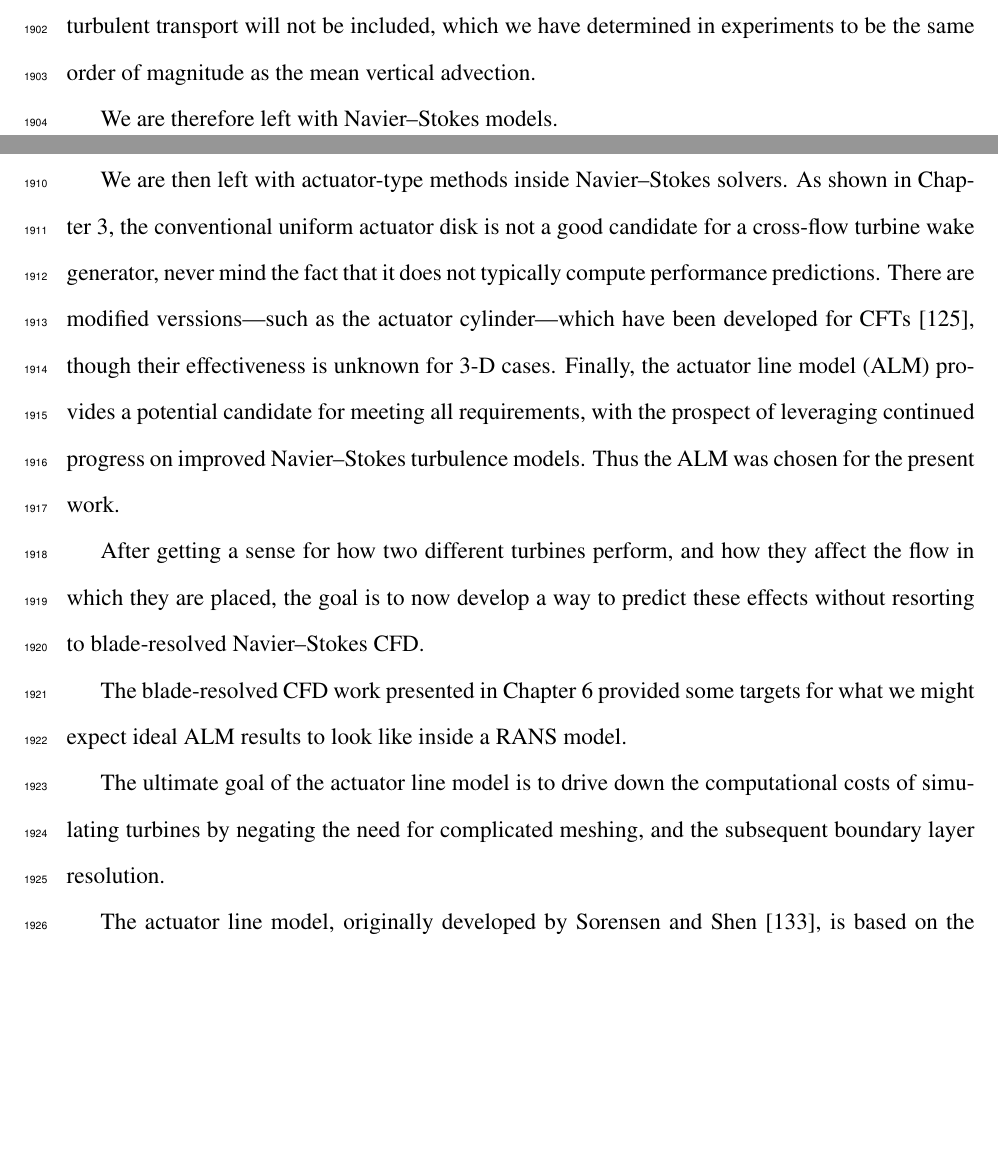
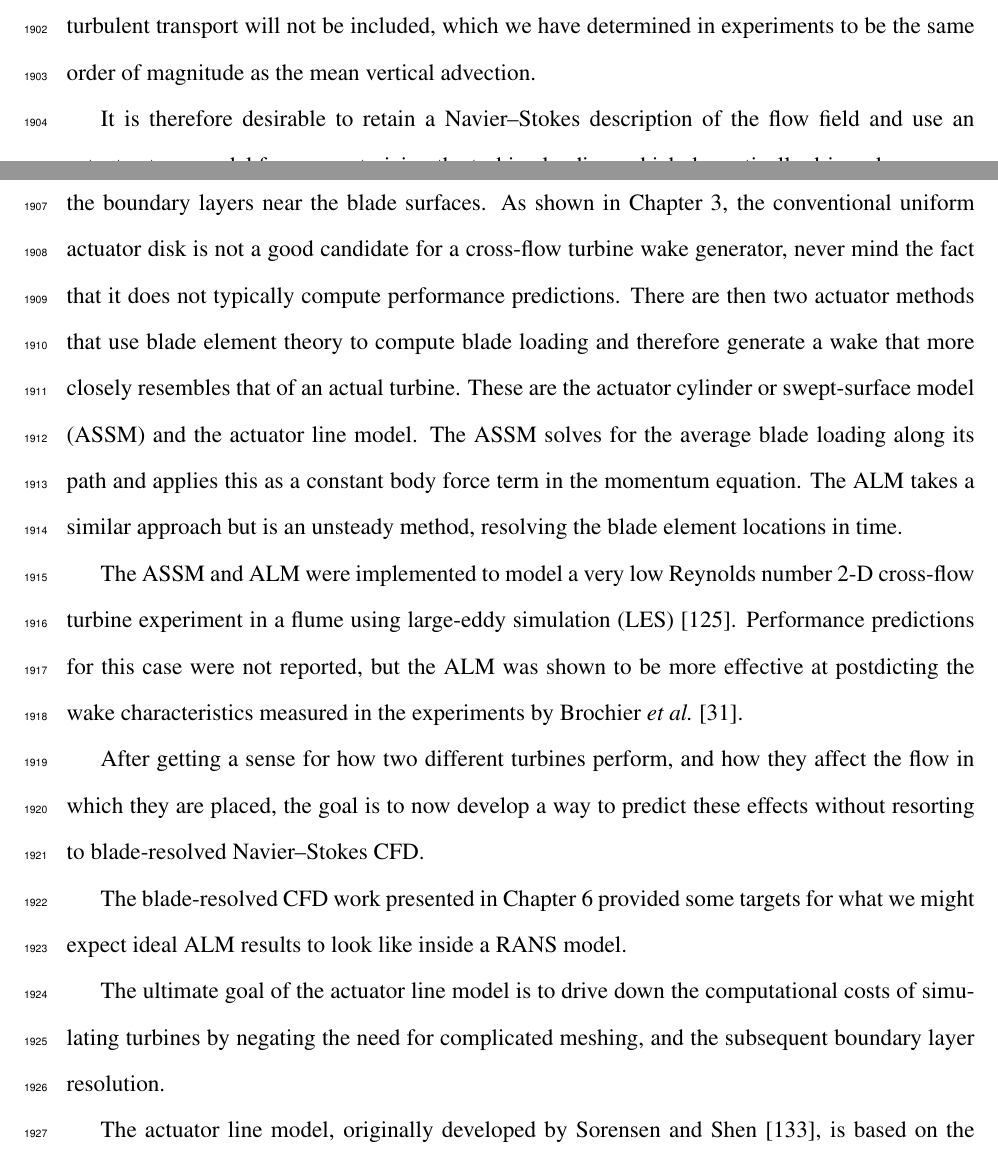
Before and after one commit to petebachant/PhD-thesis, a LaTeX thesis (thesis.tex, which reads chapters/ALM.tex): two parts of pages 94 and 95 of 131, joined at a grey line, cut so that both start at the same text, the shorter picture padded with empty space. Compiled offline with pdfLaTeX.

Commit message:
Add to ALM chapter intro

```diff
--- a/chapters/ALM.tex
+++ b/chapters/ALM.tex
@@ -27,5 +27,18 @@ However, since the flow is governed by the Laplace equation, nonlinear effects
 such as the turbulent transport will not be included, which we have determined
 in experiments to be the same order of magnitude as the mean vertical advection.
 
-We are therefore left with Navier--Stokes models.
+It is therefore desirable to retain a Navier--Stokes description of the flow
+field and use an actuator-type model for parameterizing the turbine loading,
+which dramatically drives down computational expense by removing the need for
+complicated meshes with many fine cells to resolve the boundary layers near the
+blade surfaces. As shown in Chapter~\ref{chap:RVAT-baseline}, the conventional
+uniform actuator disk is not a good candidate for a cross-flow turbine wake
+generator, never mind the fact that it does not typically compute performance
+predictions. There are then two actuator methods that use blade element theory
+to compute blade loading and therefore generate a wake that more closely
+resembles that of an actual turbine. These are the actuator cylinder or
+swept-surface model (ASSM) and the actuator line model. The ASSM solves for the
+average blade loading along its path and applies this as a constant body force
+term in the momentum equation. The ALM takes a similar approach but is an
+unsteady method, resolving the blade element locations in time.
 
@@ -40,13 +45,9 @@ requirement~\ref{req:solution-time}.
-We are then left with actuator-type methods inside Navier--Stokes solvers. As
-shown in Chapter~\ref{chap:RVAT-baseline}, the conventional uniform actuator
-disk is not a good candidate for a cross-flow turbine wake generator, never mind
-the fact that it does not typically compute performance predictions. There are
-modified verssions---such as the actuator cylinder---which have been developed
-for CFTs \cite{Shamsoddin2014}, though their effectiveness is unknown for 3-D
-cases. Finally, the actuator line model (ALM) provides a potential candidate for
-meeting all requirements, with the prospect of leveraging continued progress on
-improved Navier--Stokes turbulence models. Thus the ALM was chosen for the
-present work.
+The ASSM and ALM were implemented to model a very low Reynolds number 2-D
+cross-flow turbine experiment in a flume using large-eddy simulation
+(LES)~\cite{Shamsoddin2014}. Performance predictions for this case were not
+reported, but the ALM was shown to be more effective at postdicting the wake
+characteristics measured in the experiments by Brochier \emph{et
+    al.}~\cite{Brochier1986}.
 
 After getting a sense for how two different turbines perform, and how they
 affect the flow in which they are placed, the goal is to now develop a way to
```
Also changed, not shown: chapters/ALM.tex (8 more changed lines).
